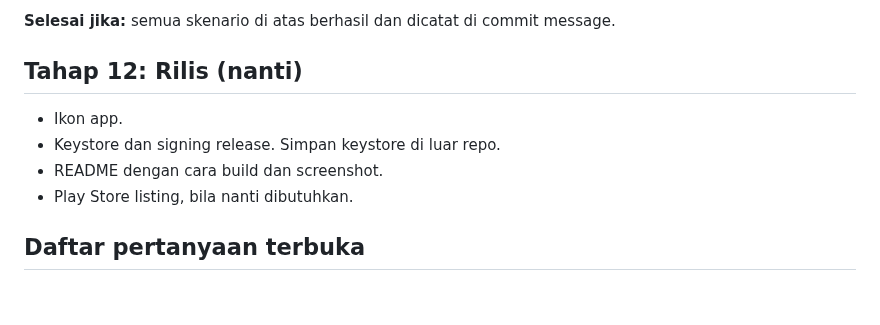
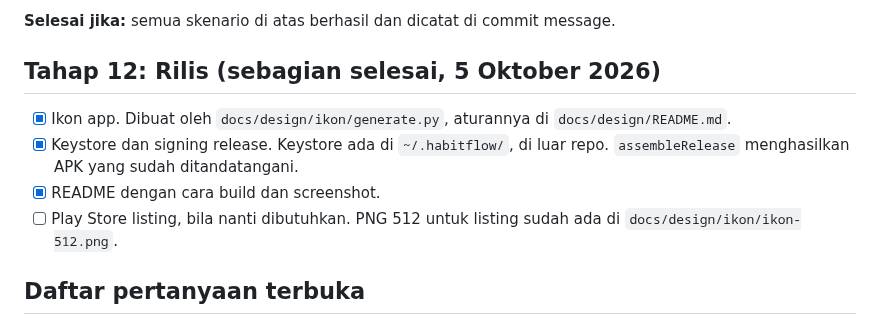
Before and after one commit to elahady/habitflow, a Markdown page: docs/concept.md, the part around one of its changes. GitHub-like rendering; blank space fills up the shorter version.

Commit message:
Tandai ikon, signing, dan README tahap 12 selesai
Play Store listing tetap menunggu sampai dibutuhkan. Checklist verifikasi
build kosong di tahap 0 ikut dicentang.

Co-Authored-By: Claude Sonnet 5 <noreply@anthropic.com>

```diff
--- a/docs/concept.md
+++ b/docs/concept.md
@@ -202,12 +202,15 @@ tampil di layar Hari ini.
 
 **Selesai jika:** semua skenario di atas berhasil dan dicatat di commit message.
 
-## Tahap 12: Rilis (nanti)
+## Tahap 12: Rilis (sebagian selesai, 5 Oktober 2026)
 
-- Ikon app.
-- Keystore dan signing release. Simpan keystore di luar repo.
-- README dengan cara build dan screenshot.
-- Play Store listing, bila nanti dibutuhkan.
+- [x] Ikon app. Dibuat oleh `docs/design/ikon/generate.py`, aturannya di
+  `docs/design/README.md`.
+- [x] Keystore dan signing release. Keystore ada di `~/.habitflow/`, di luar repo.
+  `assembleRelease` menghasilkan APK yang sudah ditandatangani.
+- [x] README dengan cara build dan screenshot.
+- [ ] Play Store listing, bila nanti dibutuhkan. PNG 512 untuk listing sudah ada di
+  `docs/design/ikon/ikon-512.png`.
 
 ## Daftar pertanyaan terbuka
 
```
Also changed, not shown: other parts of docs/concept.md (+1 -1 lines).
